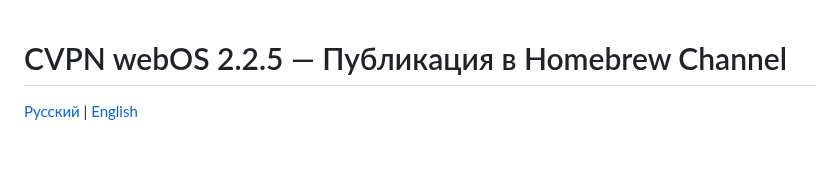
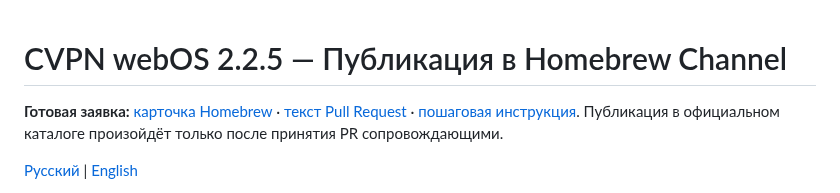
Before and after one commit to mikemandi/cvpn-webos, a Markdown page: docs/HOMEBREW_SUBMISSION.ru.md, the part around the change. GitHub-like rendering; blank space fills up the shorter version.

Commit message:
docs(homebrew): link prepared upstream entry and submission instructions

```diff
--- a/docs/HOMEBREW_SUBMISSION.ru.md
+++ b/docs/HOMEBREW_SUBMISSION.ru.md
@@ -1,4 +1,6 @@
 # CVPN webOS 2.2.5 — Публикация в Homebrew Channel
+
+**Готовая заявка:** [карточка Homebrew](../homebrew/su.cvpn.webos.yml) · [текст Pull Request](../homebrew/HOMEBREW_PR_BODY.md) · [пошаговая инструкция](../homebrew/README.ru.md). Публикация в официальном каталоге произойдёт только после принятия PR сопровождающими.
 
 [Русский](HOMEBREW_SUBMISSION.ru.md) | [English](HOMEBREW_SUBMISSION.md)
 
```
